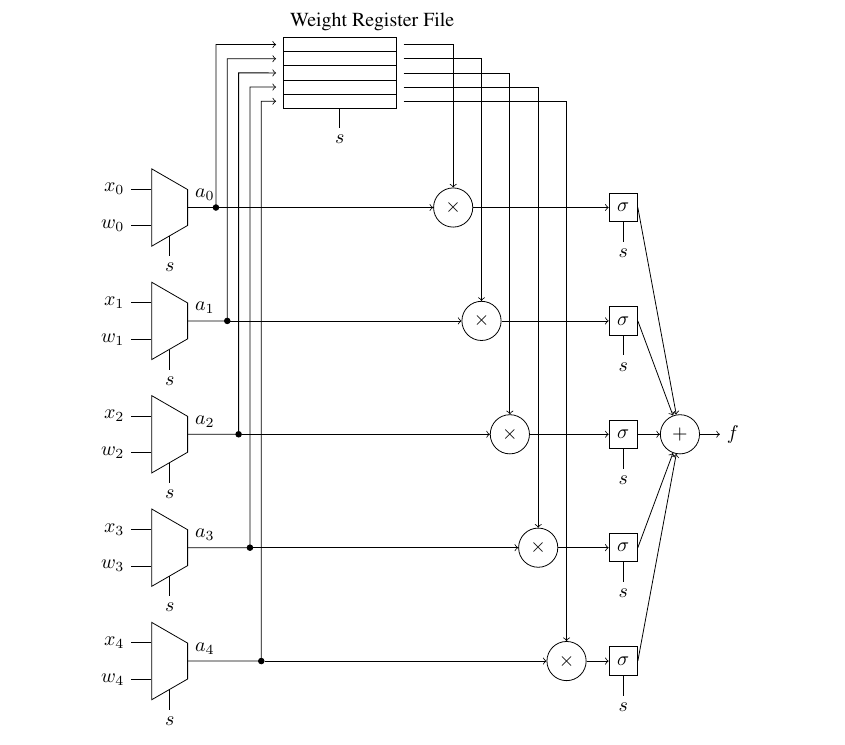
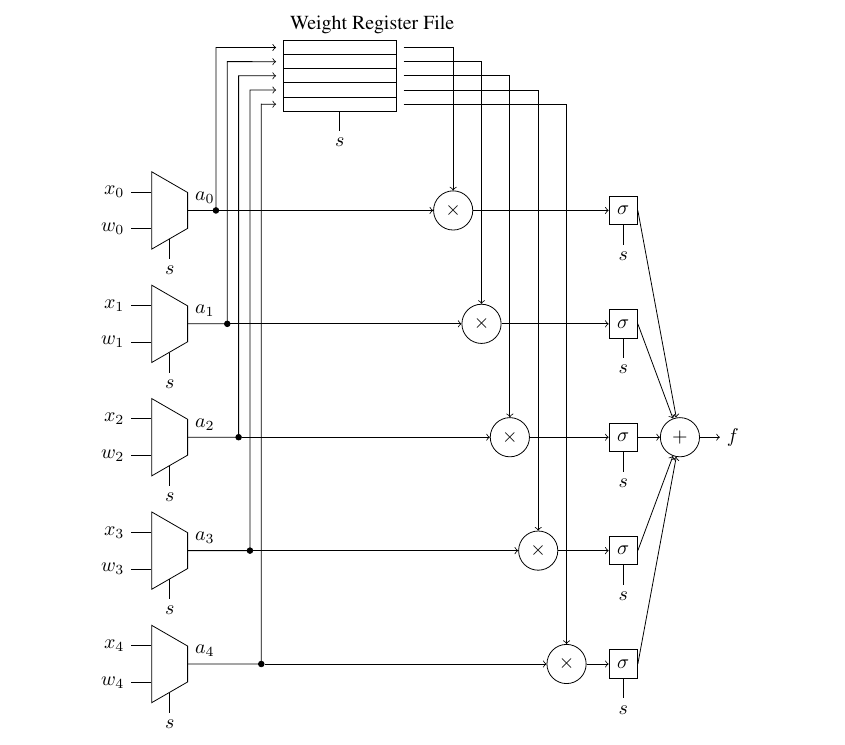
Before and after one commit to darsnack/ECE901Project, a LaTeX document (ProjectProposal/proposal.tex, which reads ProjectProposal/implementation-fpga.tex): part of page 4 of 4 before the commit and part of page 3 of 4 after it, cut so that both start at the same text. Compiled offline with pdfLaTeX.

Commit message:
Moved figure in proposal

```diff
--- a/ProjectProposal/implementation-fpga.tex
+++ b/ProjectProposal/implementation-fpga.tex
@@ -1,5 +1,5 @@
 Each filter in the CNN will be modeled as a \textit{unit-neuron} on the FPGA (shown in Figure \ref{fig:unit-neuron}). During the compute phase, the selector signal $s$, will feed the current patch $(x_0, x_1, x_2, x_3, x_4)$ into the unit-neuron. A weight register file will hold the current weights, $(w_0, w_1, w_2, w_3, w_4)$. The activation function, $\sigma$, will be approximated using a lookup table if it is not piecewise linear. The output $f$ will store a single pixel of output for a given filter.
-\begin{figure}[hb]
+\begin{figure}[!hb]
 	\centering
 	\begin{tikzpicture}
 		\foreach \i in {0, ..., 4} {
```
Also changed, not shown: ProjectProposal/proposal.tex (+1 -0 lines), ProjectProposal/proposal.pdf.
